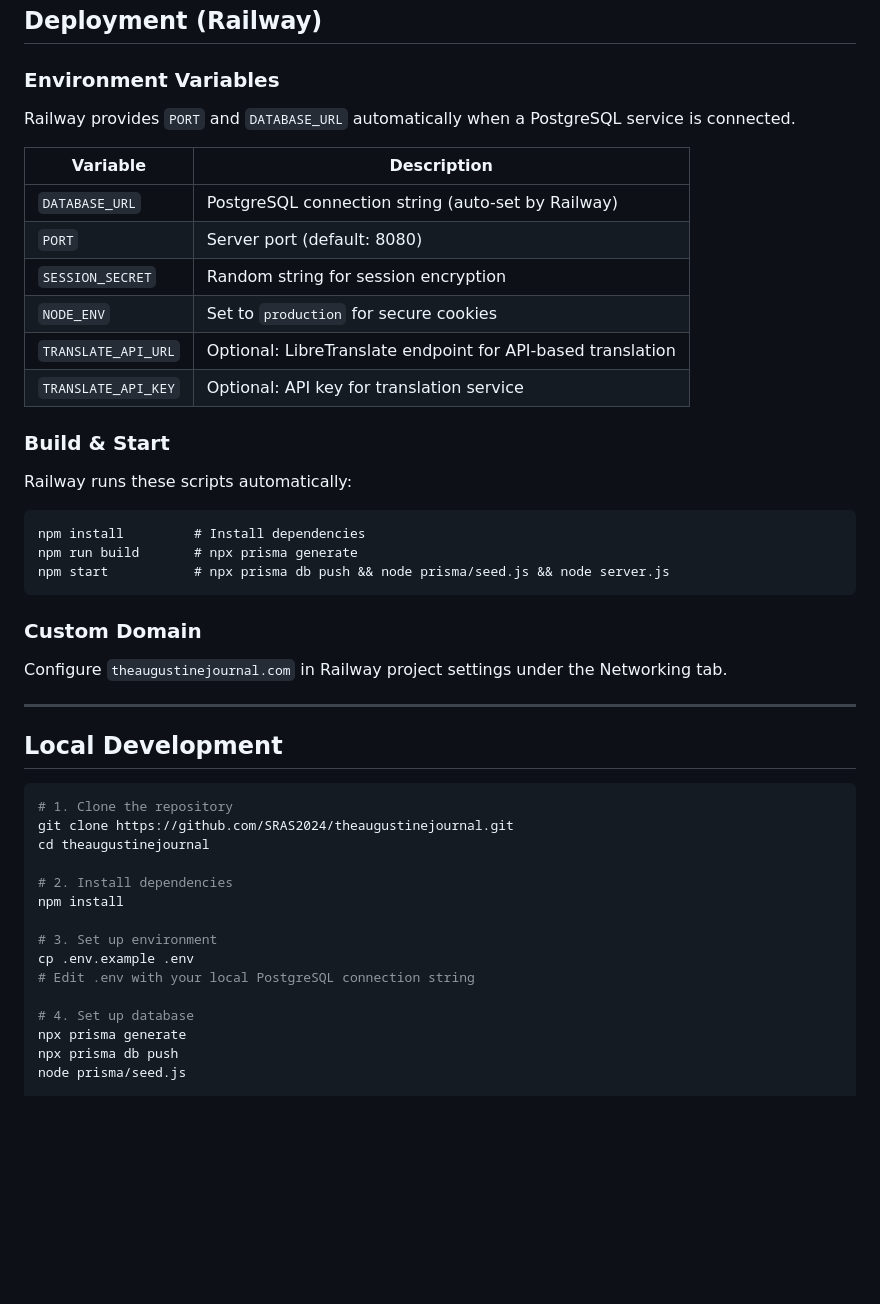
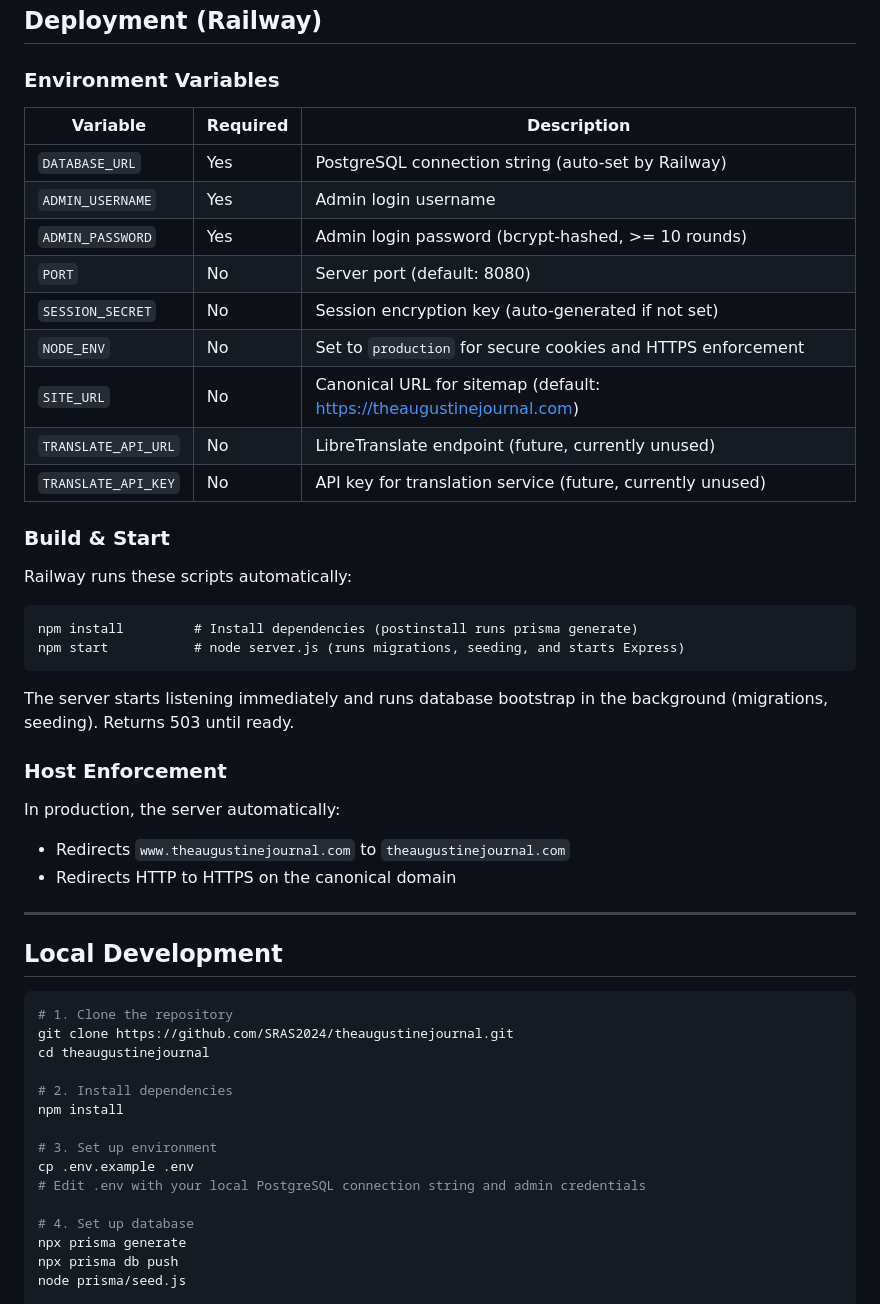
Before and after one commit to SRAS2024/theaugustinejournal, a Markdown page: README.md, the part around one of its changes. Rendered like a GitHub page; blank space fills up the shorter version.

````diff
--- a/README.md
+++ b/README.md
@@ -115,30 +132,34 @@ theaugustinejournal/
 
 ### Environment Variables
 
-Railway provides `PORT` and `DATABASE_URL` automatically when a PostgreSQL service is connected.
-
-| Variable | Description |
-|----------|-------------|
-| `DATABASE_URL` | PostgreSQL connection string (auto-set by Railway) |
-| `PORT` | Server port (default: 8080) |
-| `SESSION_SECRET` | Random string for session encryption |
-| `NODE_ENV` | Set to `production` for secure cookies |
-| `TRANSLATE_API_URL` | Optional: LibreTranslate endpoint for API-based translation |
-| `TRANSLATE_API_KEY` | Optional: API key for translation service |
+| Variable | Required | Description |
+|----------|----------|-------------|
+| `DATABASE_URL` | Yes | PostgreSQL connection string (auto-set by Railway) |
+| `ADMIN_USERNAME` | Yes | Admin login username |
+| `ADMIN_PASSWORD` | Yes | Admin login password (bcrypt-hashed, >= 10 rounds) |
+| `PORT` | No | Server port (default: 8080) |
+| `SESSION_SECRET` | No | Session encryption key (auto-generated if not set) |
+| `NODE_ENV` | No | Set to `production` for secure cookies and HTTPS enforcement |
+| `SITE_URL` | No | Canonical URL for sitemap (default: https://theaugustinejournal.com) |
+| `TRANSLATE_API_URL` | No | LibreTranslate endpoint (future, currently unused) |
+| `TRANSLATE_API_KEY` | No | API key for translation service (future, currently unused) |
 
 ### Build & Start
 
 Railway runs these scripts automatically:
 
 ```
-npm install         # Install dependencies
-npm run build       # npx prisma generate
-npm start           # npx prisma db push && node prisma/seed.js && node server.js
+npm install         # Install dependencies (postinstall runs prisma generate)
+npm start           # node server.js (runs migrations, seeding, and starts Express)
 ```
 
-### Custom Domain
+The server starts listening immediately and runs database bootstrap in the background (migrations, seeding). Returns 503 until ready.
 
-Configure `theaugustinejournal.com` in Railway project settings under the Networking tab.
+### Host Enforcement
+
+In production, the server automatically:
+- Redirects `www.theaugustinejournal.com` to `theaugustinejournal.com`
+- Redirects HTTP to HTTPS on the canonical domain
 
 ---
 
@@ -154,7 +175,7 @@ npm install
 
 # 3. Set up environment
 cp .env.example .env
-# Edit .env with your local PostgreSQL connection string
+# Edit .env with your local PostgreSQL connection string and admin credentials
 
 # 4. Set up database
 npx prisma generate
````
Also changed, not shown: other parts of README.md (+68 -51 lines).
